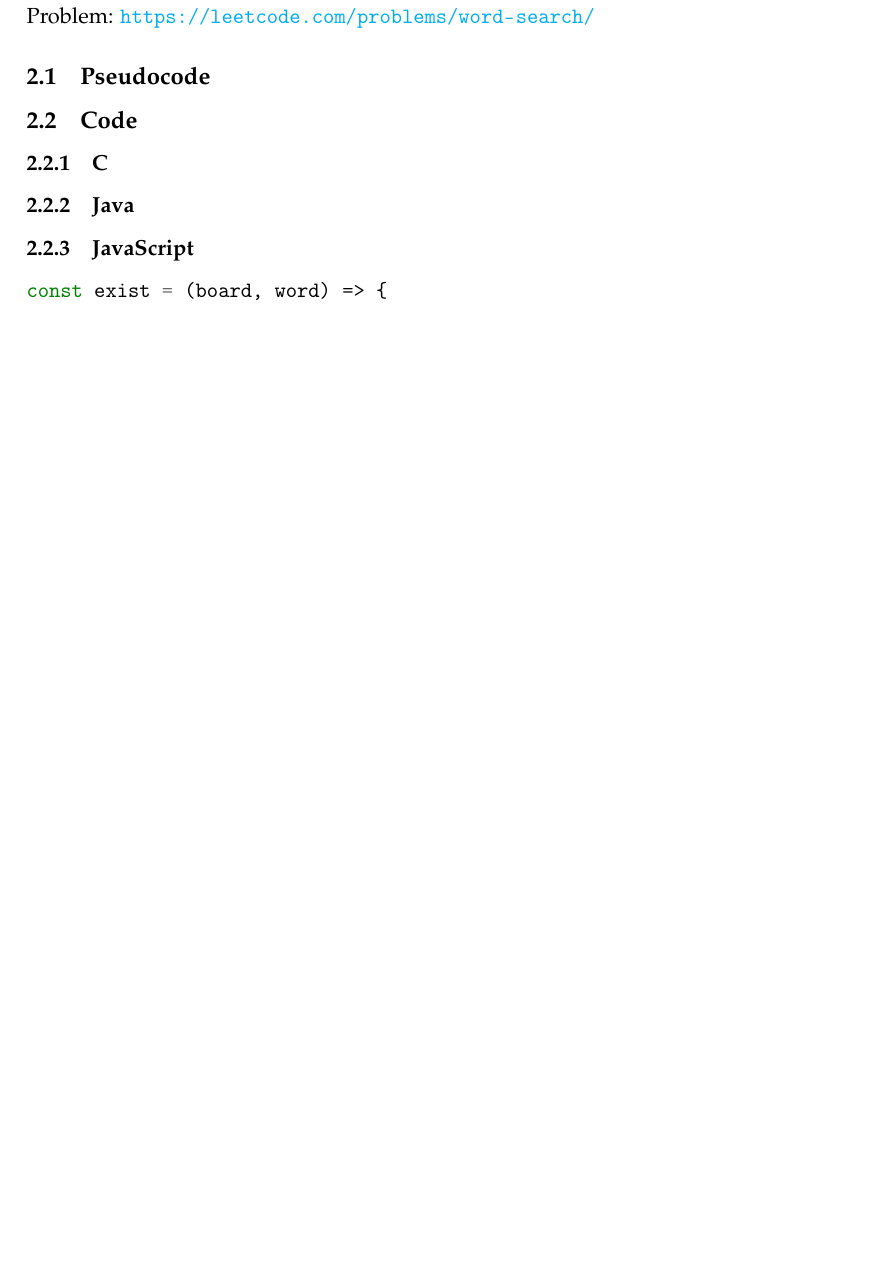
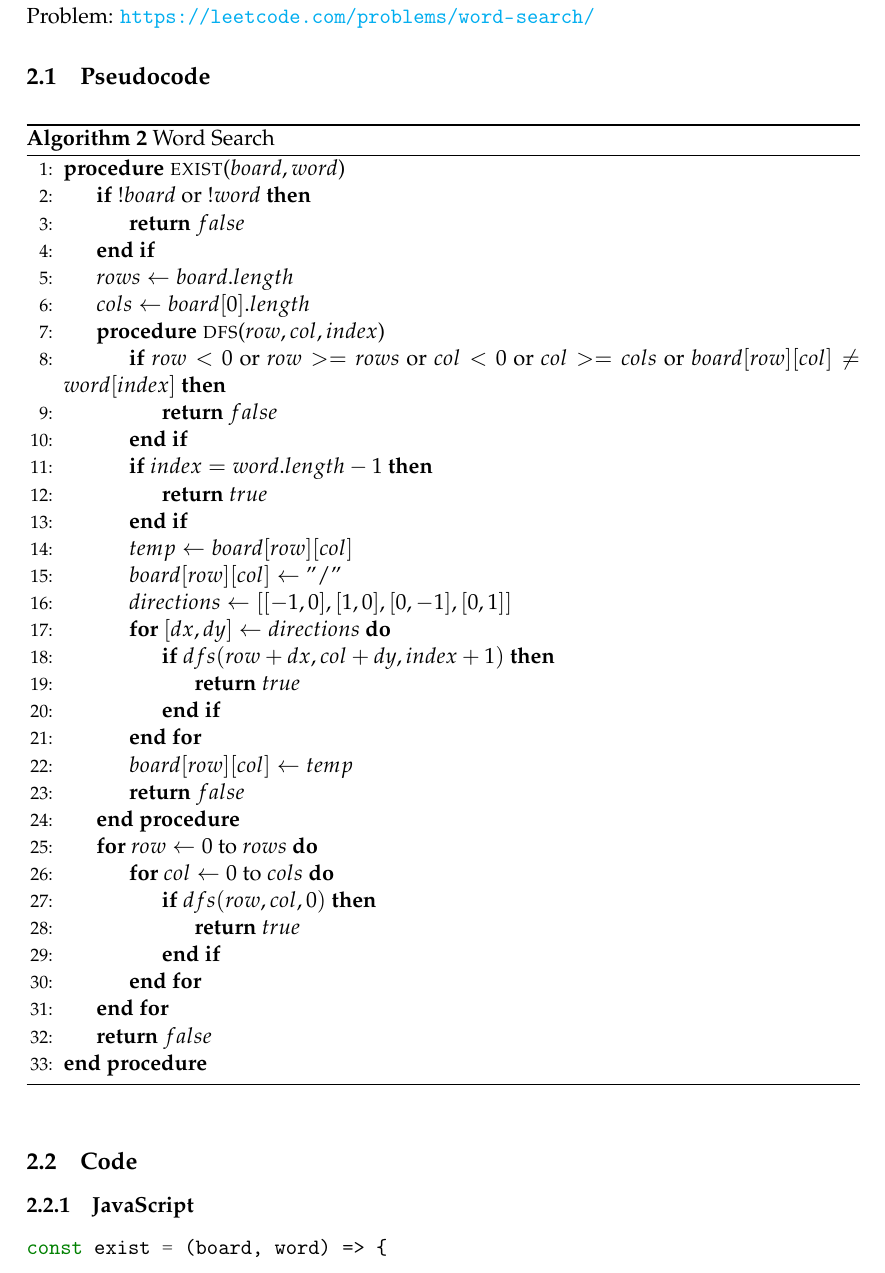
Before and after one commit to vcss7/Questions, a LaTeX document (MLO4/Report/robosub_mlo4.tex): part of page 5 of 5 before the commit and part of page 5 of 6 after it, cut so that both start at the same text, the shorter picture padded with empty space. Compiled offline with pdfLaTeX.

Commit message:
word search psuedocode

```diff
--- a/MLO4/Report/robosub_mlo4.tex
+++ b/MLO4/Report/robosub_mlo4.tex
@@ -207,9 +207,47 @@ Problem: \url{https://leetcode.com/problems/word-search/}
 
 \subsection{Pseudocode}
 
+\begin{algorithm}
+    \caption{Word Search}
+    \label{alg:wordSearch}
+    \begin{algorithmic}[1]
+        \Procedure{exist}{$board, word$}
+            \If{$!board$ or $!word$}
+                \State \Return $false$
+            \EndIf
+            \State $rows \gets board.length$
+            \State $cols \gets board[0].length$
+            \Procedure{dfs}{$row, col, index$}
+                \If{$row < 0$ or $row >= rows$ or $col < 0$ or $col >= cols$ or $board[row][col] \neq word[index]$}
+                    \State \Return $false$
+                \EndIf
+                \If{$index = word.length - 1$}
+                    \State \Return $true$
+                \EndIf
+                \State $temp \gets board[row][col]$
+                \State $board[row][col] \gets "/"$
+                \State $directions \gets [[-1, 0], [1, 0], [0, -1], [0, 1]]$
+                \For{$[dx, dy] \gets directions$}
+                    \If{$dfs(row + dx, col + dy, index + 1)$}
+                        \State \Return $true$
+                    \EndIf
+                \EndFor
+                \State $board[row][col] \gets temp$
+                \State \Return $false$
+            \EndProcedure
+            \For{$row \gets 0$ to $rows$}
+                \For{$col \gets 0$ to $cols$}
+                    \If{$dfs(row, col, 0)$}
+                        \State \Return $true$
+                    \EndIf
+                \EndFor
+            \EndFor
+            \State \Return $false$
+        \EndProcedure
+    \end{algorithmic}
+\end{algorithm}
+
 \subsection{Code}
-\subsubsection{C}
-\subsubsection{Java}
 \subsubsection{JavaScript}
 \begin{minted}{javascript}
 const exist = (board, word) => {
```
Also changed, not shown: MLO4/Report/robosub_mlo4.pdf.
